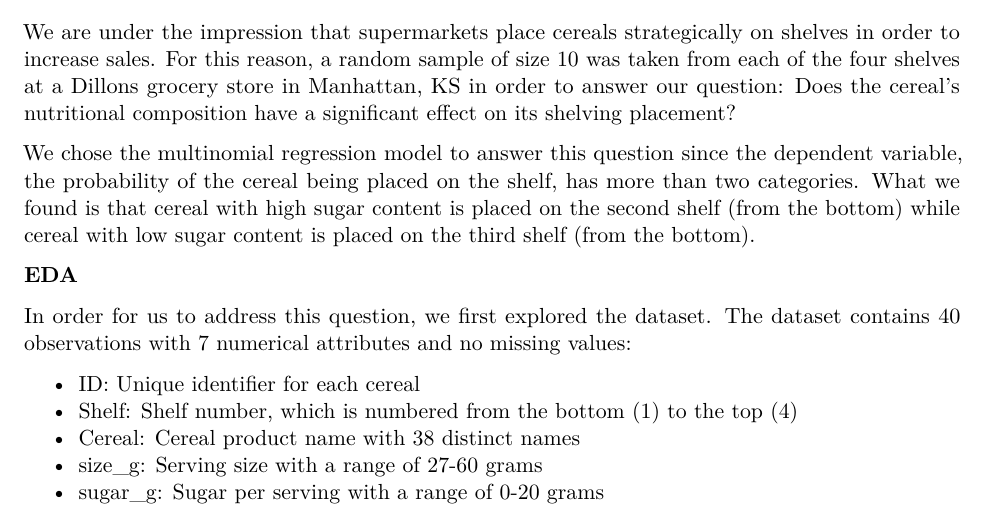
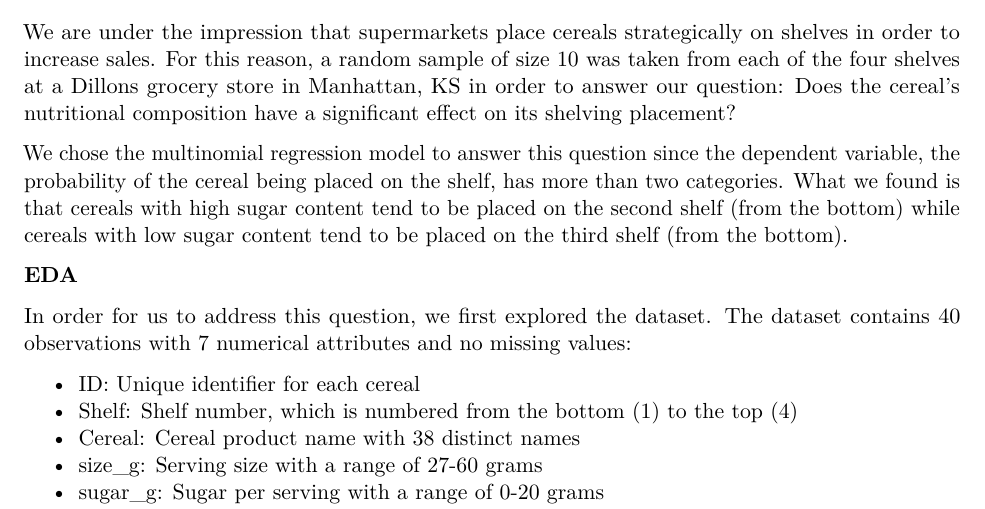
Before and after one commit to tiffapedia/w271-lab2, an R Markdown document (RobertDeng_ShanHe_JoannaHuang_TiffanyJaya_Lab2.Rmd): part of page 1 of 15, cut so that both start at the same text. The pictures show the output file RobertDeng_ShanHe_JoannaHuang_TiffanyJaya_Lab2.pdf that the author committed with the source.

Commit message:
change wording for finding in introduction

```diff
--- a/RobertDeng_ShanHe_JoannaHuang_TiffanyJaya_Lab2.Rmd
+++ b/RobertDeng_ShanHe_JoannaHuang_TiffanyJaya_Lab2.Rmd
@@ -31,7 +31,7 @@ d <- read.csv("./dataset/cereal_dillons.csv", header=TRUE, sep=",")
 
 We are under the impression that supermarkets place cereals strategically on shelves in order to increase sales. For this reason, a random sample of size 10 was taken from each of the four shelves at a Dillons grocery store in Manhattan, KS in order to answer our question: Does the cereal's nutritional composition have a significant effect on its shelving placement?
 
-We chose the multinomial regression model to answer this question since the dependent variable, the probability of the cereal being placed on the shelf, has more than two categories. What we found is that cereal with high sugar content is placed on the second shelf (from the bottom) while cereal with low sugar content is placed on the third shelf (from the bottom).
+We chose the multinomial regression model to answer this question since the dependent variable, the probability of the cereal being placed on the shelf, has more than two categories. What we found is that cereals with high sugar content tend to be placed on the second shelf (from the bottom) while cereals with low sugar content tend to be placed on the third shelf (from the bottom).
 
 **EDA**
 
```
Also changed, not shown: RobertDeng_ShanHe_JoannaHuang_TiffanyJaya_Lab2.pdf.
